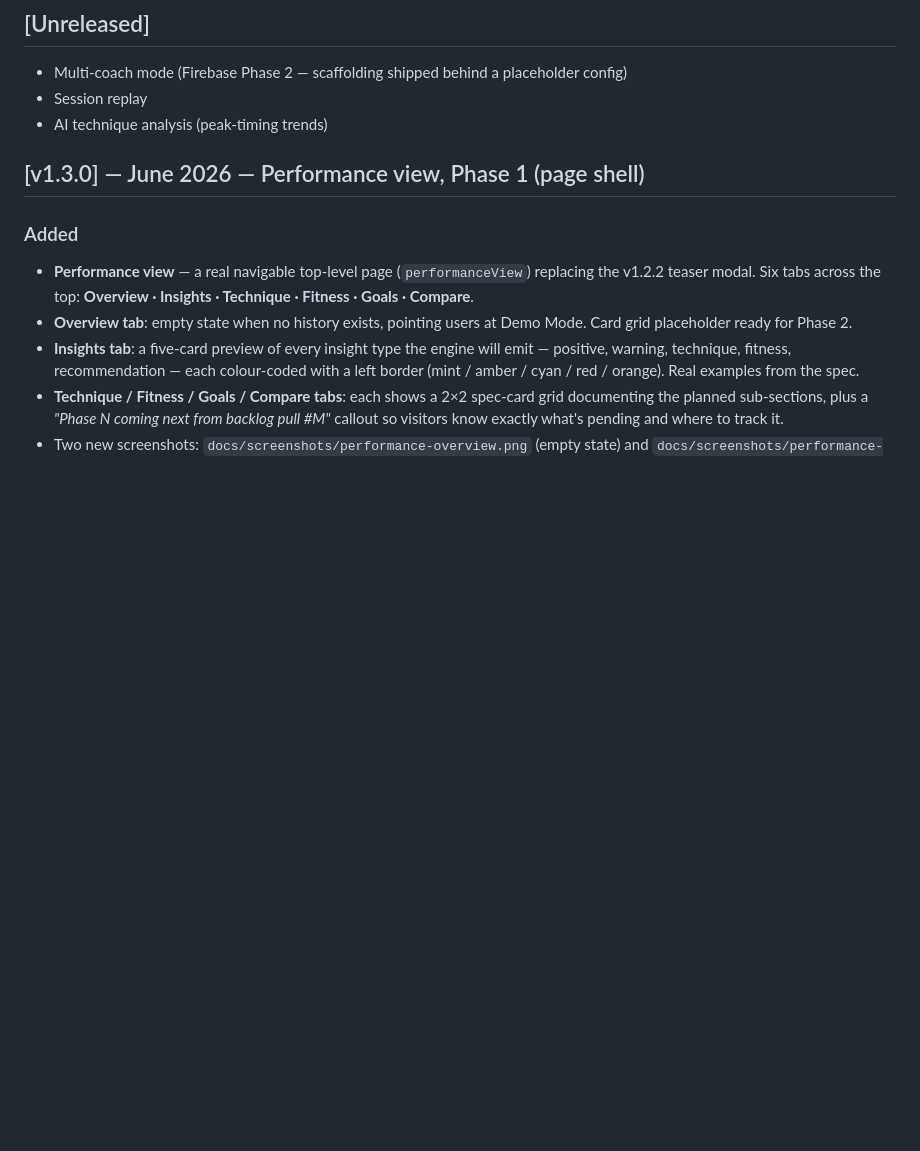
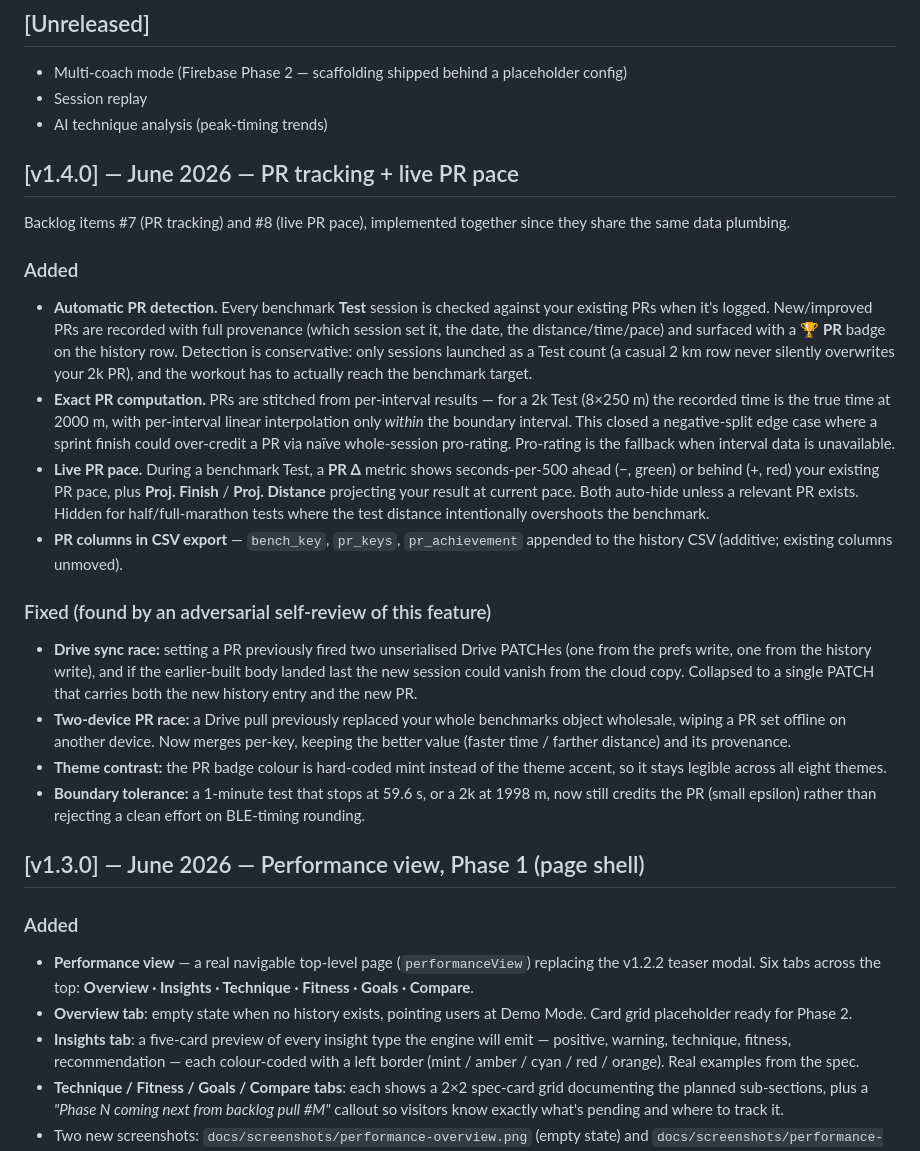
Before and after one commit to cbikkula/pm5-dashboard, a Markdown page: CHANGELOG.md, the part around the change. Drawn GitHub-style; blank space fills up the shorter version.

Commit message:
docs: v1.4.0 — mark PR tracking + live PR pace done, log deferred review findings
- CHANGELOG: v1.4.0 entry (features + the four fixes from the
  adversarial review).
- backlog: items #7 and #8 marked done v1.4.0.
- known-issues: record the two deferred review findings (pre-existing
  title innerHTML XSS, PR-badge click cascade) honestly.

```diff
--- a/CHANGELOG.md
+++ b/CHANGELOG.md
@@ -9,6 +9,22 @@ The format follows [Keep a Changelog](https://keepachangelog.com/en/1.1.0/).
 - Multi-coach mode (Firebase Phase 2 — scaffolding shipped behind a placeholder config)
 - Session replay
 - AI technique analysis (peak-timing trends)
+
+## [v1.4.0] — June 2026 — PR tracking + live PR pace
+
+Backlog items #7 (PR tracking) and #8 (live PR pace), implemented together since they share the same data plumbing.
+
+### Added
+- **Automatic PR detection.** Every benchmark **Test** session is checked against your existing PRs when it's logged. New/improved PRs are recorded with full provenance (which session set it, the date, the distance/time/pace) and surfaced with a 🏆 **PR** badge on the history row. Detection is conservative: only sessions launched as a Test count (a casual 2 km row never silently overwrites your 2k PR), and the workout has to actually reach the benchmark target.
+- **Exact PR computation.** PRs are stitched from per-interval results — for a 2k Test (8×250 m) the recorded time is the true time at 2000 m, with per-interval linear interpolation only *within* the boundary interval. This closed a negative-split edge case where a sprint finish could over-credit a PR via naïve whole-session pro-rating. Pro-rating is the fallback when interval data is unavailable.
+- **Live PR pace.** During a benchmark Test, a **PR Δ** metric shows seconds-per-500 ahead (−, green) or behind (+, red) your existing PR pace, plus **Proj. Finish** / **Proj. Distance** projecting your result at current pace. Both auto-hide unless a relevant PR exists. Hidden for half/full-marathon tests where the test distance intentionally overshoots the benchmark.
+- **PR columns in CSV export** — `bench_key`, `pr_keys`, `pr_achievement` appended to the history CSV (additive; existing columns unmoved).
+
+### Fixed (found by an adversarial self-review of this feature)
+- **Drive sync race:** setting a PR previously fired two unserialised Drive PATCHes (one from the prefs write, one from the history write), and if the earlier-built body landed last the new session could vanish from the cloud copy. Collapsed to a single PATCH that carries both the new history entry and the new PR.
+- **Two-device PR race:** a Drive pull previously replaced your whole benchmarks object wholesale, wiping a PR set offline on another device. Now merges per-key, keeping the better value (faster time / farther distance) and its provenance.
+- **Theme contrast:** the PR badge colour is hard-coded mint instead of the theme accent, so it stays legible across all eight themes.
+- **Boundary tolerance:** a 1-minute test that stops at 59.6 s, or a 2k at 1998 m, now still credits the PR (small epsilon) rather than rejecting a clean effort on BLE-timing rounding.
 
 ## [v1.3.0] — June 2026 — Performance view, Phase 1 (page shell)
 
```
Also changed, not shown: docs/feature-backlog.md (+2 -2 lines), docs/known-issues.md (+8 -0 lines).
